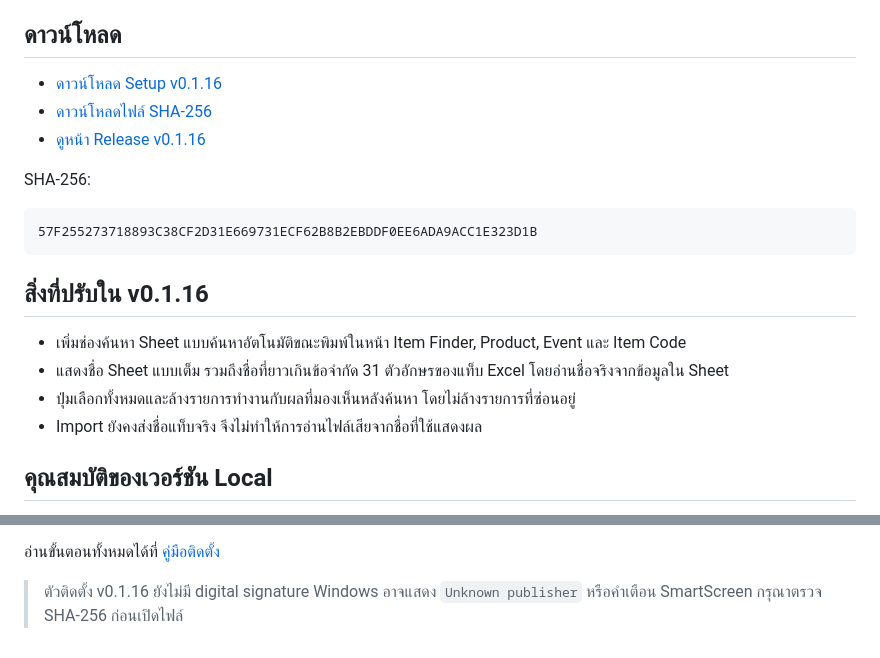
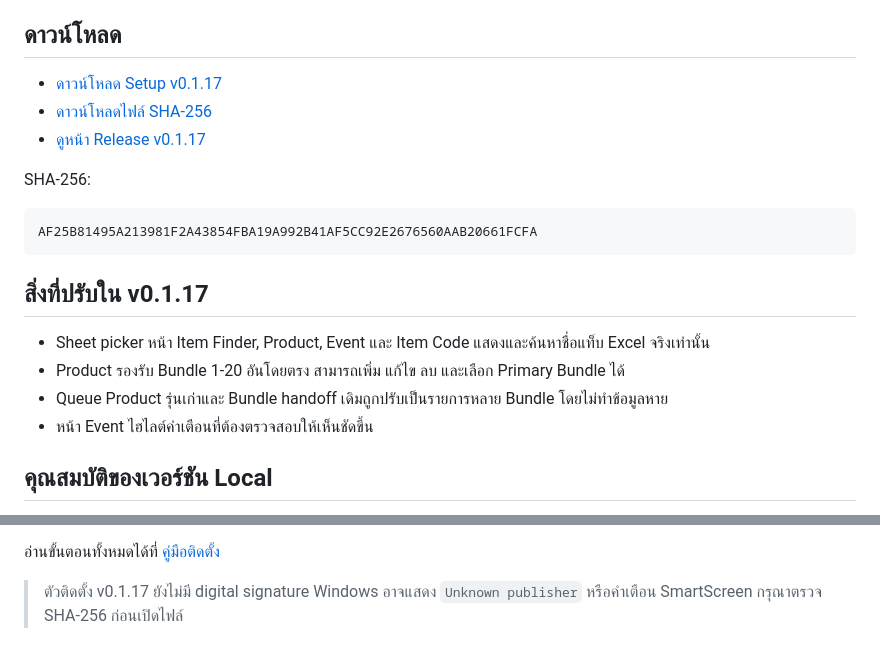
Before and after one commit to momozxmo/tool-cabal-local, a Markdown page: README.md, 2 parts joined by grey strips. Rendered like a GitHub page.

Commit message:
docs: publish local installer v0.1.17

````diff
--- a/README.md
+++ b/README.md
@@ -5,22 +5,22 @@
 
 ## ดาวน์โหลด
 
-- [ดาวน์โหลด Setup v0.1.16](https://github.com/momozxmo/tool-cabal-local/releases/download/v0.1.16/All.for.Cabal.Web.Setup-0.1.16.exe)
-- [ดาวน์โหลดไฟล์ SHA-256](https://github.com/momozxmo/tool-cabal-local/releases/download/v0.1.16/All.for.Cabal.Web.Setup-0.1.16.exe.sha256)
-- [ดูหน้า Release v0.1.16](https://github.com/momozxmo/tool-cabal-local/releases/tag/v0.1.16)
+- [ดาวน์โหลด Setup v0.1.17](https://github.com/momozxmo/tool-cabal-local/releases/download/v0.1.17/All.for.Cabal.Web.Setup-0.1.17.exe)
+- [ดาวน์โหลดไฟล์ SHA-256](https://github.com/momozxmo/tool-cabal-local/releases/download/v0.1.17/All.for.Cabal.Web.Setup-0.1.17.exe.sha256)
+- [ดูหน้า Release v0.1.17](https://github.com/momozxmo/tool-cabal-local/releases/tag/v0.1.17)
 
 SHA-256:
 
 ```text
-57F255273718893C38CF2D31E669731ECF62B8B2EBDDF0EE6ADA9ACC1E323D1B
+AF25B81495A213981F2A43854FBA19A992B41AF5CC92E2676560AAB20661FCFA
 ```
 
-## สิ่งที่ปรับใน v0.1.16
+## สิ่งที่ปรับใน v0.1.17
 
-- เพิ่มช่องค้นหา Sheet แบบค้นหาอัตโนมัติขณะพิมพ์ในหน้า Item Finder, Product, Event และ Item Code
-- แสดงชื่อ Sheet แบบเต็ม รวมถึงชื่อที่ยาวเกินข้อจำกัด 31 ตัวอักษรของแท็บ Excel โดยอ่านชื่อจริงจากข้อมูลใน Sheet
-- ปุ่มเลือกทั้งหมดและล้างรายการทำงานกับผลที่มองเห็นหลังค้นหา โดยไม่ล้างรายการที่ซ่อนอยู่
-- Import ยังคงส่งชื่อแท็บจริง จึงไม่ทำให้การอ่านไฟล์เสียจากชื่อที่ใช้แสดงผล
+- Sheet picker หน้า Item Finder, Product, Event และ Item Code แสดงและค้นหาชื่อแท็บ Excel จริงเท่านั้น
+- Product รองรับ Bundle 1-20 อันโดยตรง สามารถเพิ่ม แก้ไข ลบ และเลือก Primary Bundle ได้
+- Queue Product รุ่นเก่าและ Bundle handoff เดิมถูกปรับเป็นรายการหลาย Bundle โดยไม่ทำข้อมูลหาย
+- หน้า Event ไฮไลต์คำเตือนที่ต้องตรวจสอบให้เห็นชัดขึ้น
 
 ## คุณสมบัติของเวอร์ชัน Local
 
@@ -37,5 +37,5 @@ SHA-256:
 
 อ่านขั้นตอนทั้งหมดได้ที่ [คู่มือติดตั้ง](docs/LOCAL_INSTALL.md)
 
-> ตัวติดตั้ง v0.1.16 ยังไม่มี digital signature Windows อาจแสดง `Unknown publisher`
+> ตัวติดตั้ง v0.1.17 ยังไม่มี digital signature Windows อาจแสดง `Unknown publisher`
 > หรือคำเตือน SmartScreen กรุณาตรวจ SHA-256 ก่อนเปิดไฟล์
````
Also changed, not shown: docs/LOCAL_INSTALL.md (+18 -16 lines).
